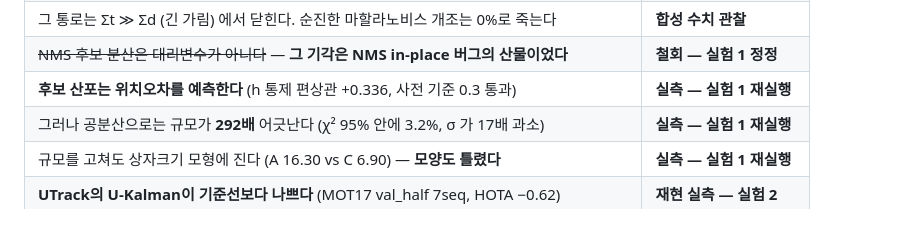
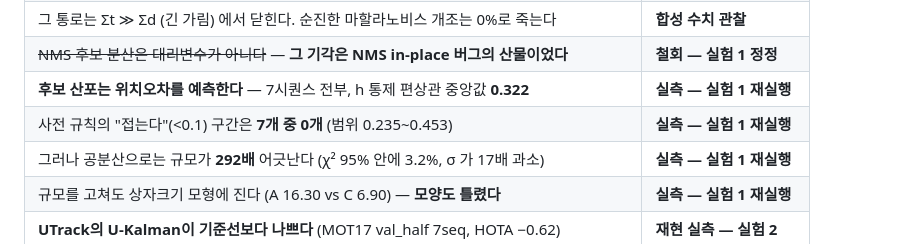
Before and after one commit to JunHyeong-data/mot-assoc, a Markdown page: README.md, the part around the change. Drawn GitHub-style.

```diff
--- a/README.md
+++ b/README.md
@@ -57,7 +57,8 @@ score는 "이 상자에 사람이 있는가"이고, 이 연구가 묻는 것은
 | 바타차야는 통로를 열지만, 로그행렬식 항 중 `0.5 ln\|(Σt+Σd)/2\|` 하나뿐이다 | **증명 + 합성 확인** |
 | 그 통로는 Σt ≫ Σd (긴 가림) 에서 닫힌다. 순진한 마할라노비스 개조는 0%로 죽는다 | **합성 수치 관찰** |
 | ~~NMS 후보 분산은 대리변수가 아니다~~ — **그 기각은 NMS in-place 버그의 산물이었다** | **철회 — 실험 1 정정** |
-| **후보 산포는 위치오차를 예측한다** (h 통제 편상관 +0.336, 사전 기준 0.3 통과) | **실측 — 실험 1 재실행** |
+| **후보 산포는 위치오차를 예측한다** — 7시퀀스 전부, h 통제 편상관 중앙값 **0.322** | **실측 — 실험 1 재실행** |
+| 사전 규칙의 "접는다"(<0.1) 구간은 **7개 중 0개** (범위 0.235~0.453) | **실측 — 실험 1 재실행** |
 | 그러나 공분산으로는 규모가 **292배** 어긋난다 (χ² 95% 안에 3.2%, σ 가 17배 과소) | **실측 — 실험 1 재실행** |
 | 규모를 고쳐도 상자크기 모형에 진다 (A 16.30 vs C 6.90) — **모양도 틀렸다** | **실측 — 실험 1 재실행** |
 | **UTrack의 U-Kalman이 기준선보다 나쁘다** (MOT17 val_half 7seq, HOTA −0.62) | **재현 실측 — 실험 2** |
```
Also changed, not shown: experiments/exp01_nms_variance/README.md (+22 -0 lines).
